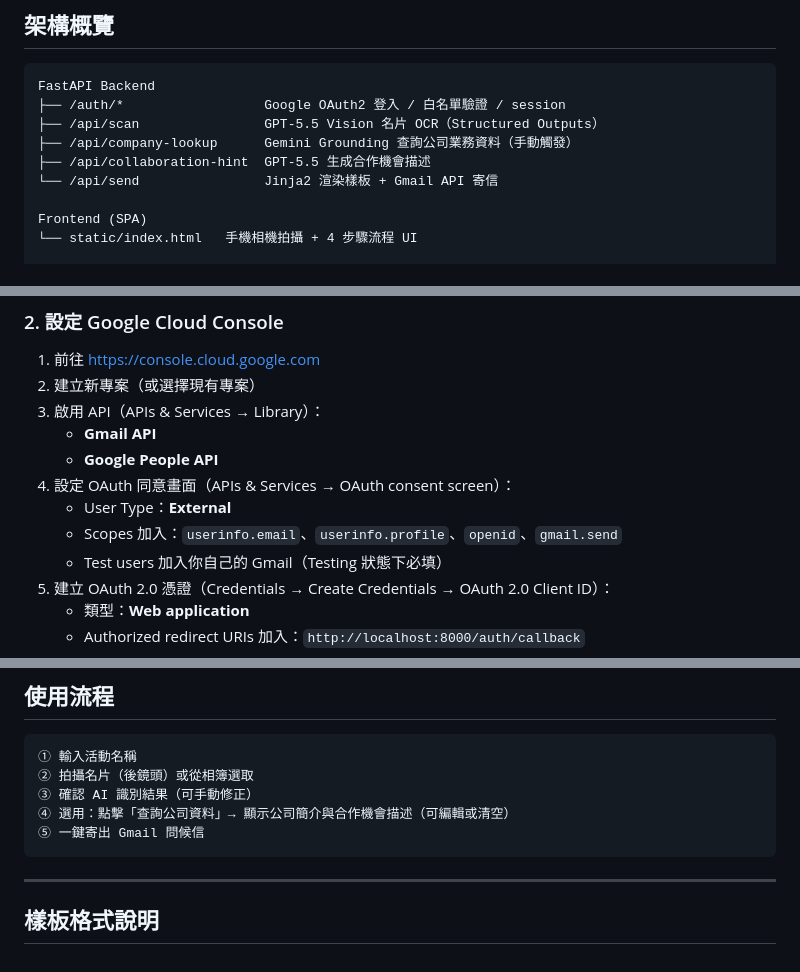
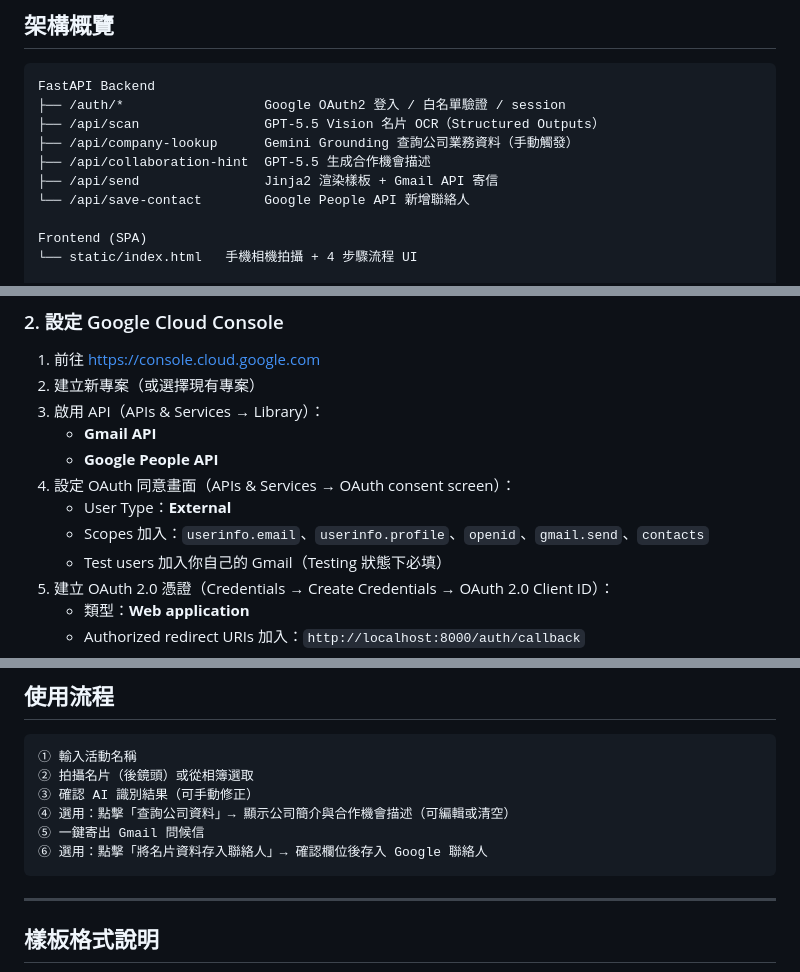
Before and after one commit to ayuhamaro/card-greeter, a Markdown page: README.md, 3 parts joined by grey strips. Drawn GitHub-style.

Commit message:
說明資料更新

````diff
--- a/README.md
+++ b/README.md
@@ -14,7 +14,8 @@ FastAPI Backend
 ├── /api/scan                GPT-5.5 Vision 名片 OCR（Structured Outputs）
 ├── /api/company-lookup      Gemini Grounding 查詢公司業務資料（手動觸發）
 ├── /api/collaboration-hint  GPT-5.5 生成合作機會描述
-└── /api/send                Jinja2 渲染樣板 + Gmail API 寄信
+├── /api/send                Jinja2 渲染樣板 + Gmail API 寄信
+└── /api/save-contact        Google People API 新增聯絡人
 
 Frontend (SPA)
 └── static/index.html   手機相機拍攝 + 4 步驟流程 UI
@@ -50,7 +51,7 @@ pip install -r requirements.txt
    - **Google People API**
 4. 設定 OAuth 同意畫面（APIs & Services → OAuth consent screen）：
    - User Type：**External**
-   - Scopes 加入：`userinfo.email`、`userinfo.profile`、`openid`、`gmail.send`
+   - Scopes 加入：`userinfo.email`、`userinfo.profile`、`openid`、`gmail.send`、`contacts`
    - Test users 加入你自己的 Gmail（Testing 狀態下必填）
 5. 建立 OAuth 2.0 憑證（Credentials → Create Credentials → OAuth 2.0 Client ID）：
    - 類型：**Web application**
@@ -165,6 +166,7 @@ python -m uvicorn app.main:app --port 8000
 ③ 確認 AI 識別結果（可手動修正）
 ④ 選用：點擊「查詢公司資料」→ 顯示公司簡介與合作機會描述（可編輯或清空）
 ⑤ 一鍵寄出 Gmail 問候信
+⑥ 選用：點擊「將名片資料存入聯絡人」→ 確認欄位後存入 Google 聯絡人
 ```
 
 ---
````
